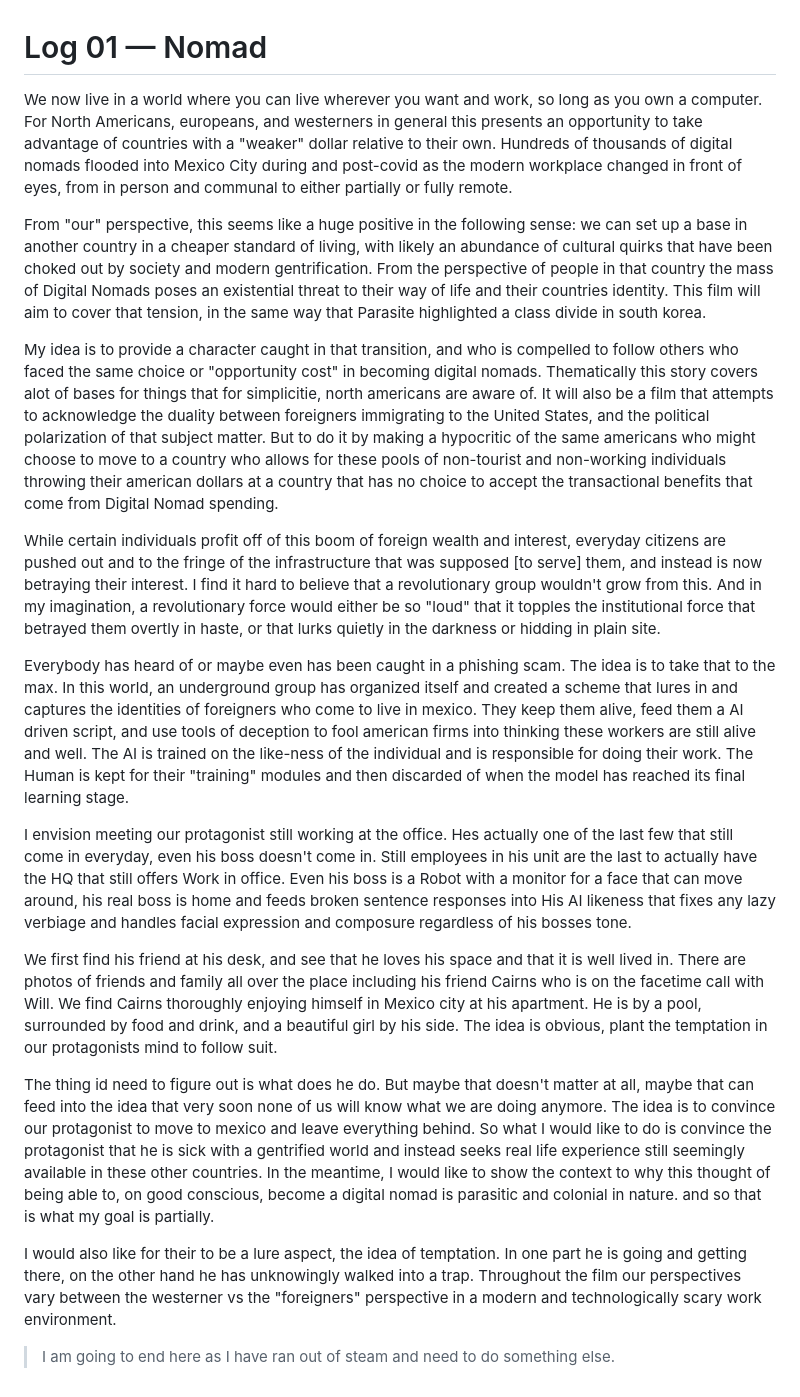
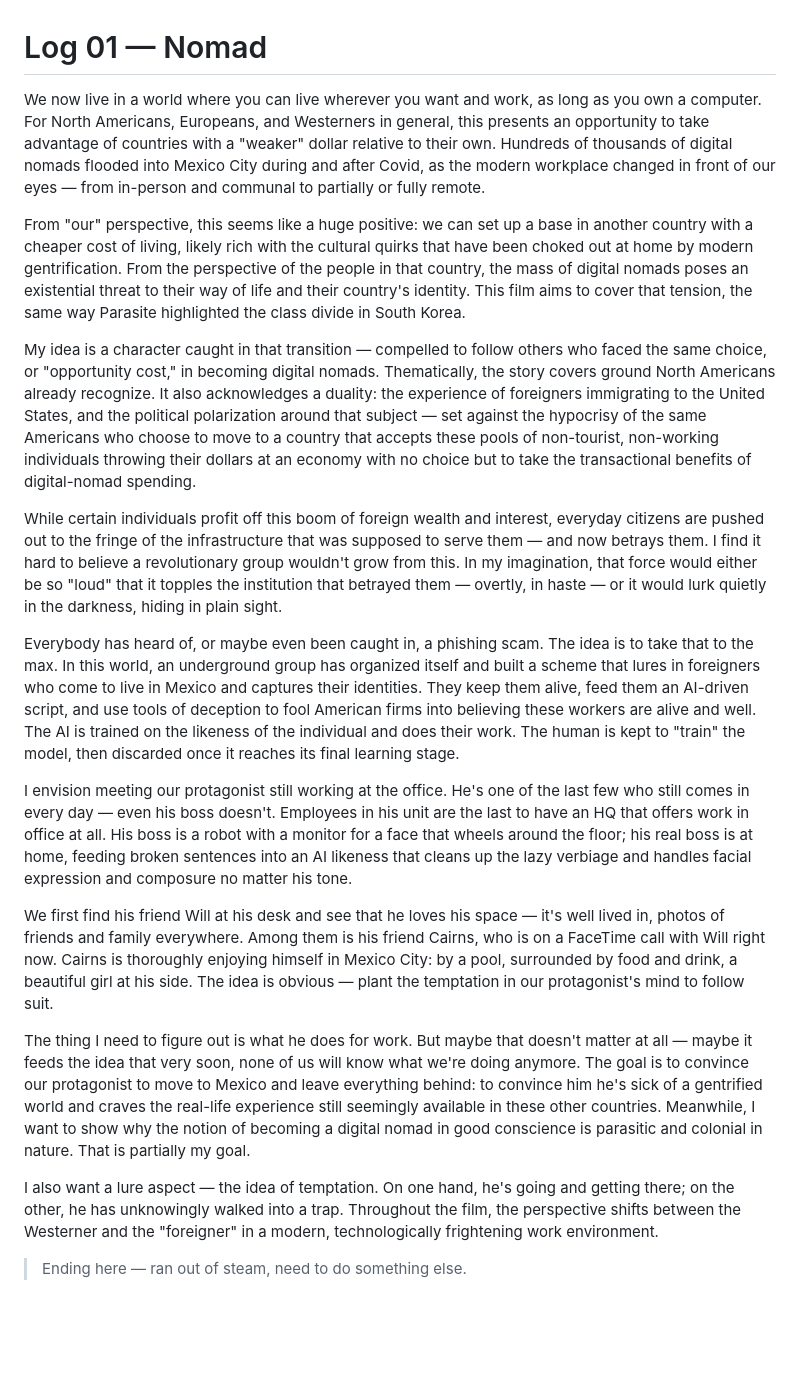
Before and after one commit to sachdm/NOMAD_v2, a Markdown page: entries/log-01.md, the part around the change. Drawn GitHub-style; blank space fills up the shorter version.

Commit message:
Tighten log-01 grammar and language

```diff
--- a/entries/log-01.md
+++ b/entries/log-01.md
@@ -1,21 +1,21 @@
 # Log 01 — Nomad
 
-We now live in a world where you can live wherever you want and work, so long as you own a computer. For North Americans, europeans, and westerners in general this presents an opportunity to take advantage of countries with a "weaker" dollar relative to their own. Hundreds of thousands of digital nomads flooded into Mexico City during and post-covid as the modern workplace changed in front of eyes, from in person and communal to either partially or fully remote.
+We now live in a world where you can live wherever you want and work, as long as you own a computer. For North Americans, Europeans, and Westerners in general, this presents an opportunity to take advantage of countries with a "weaker" dollar relative to their own. Hundreds of thousands of digital nomads flooded into Mexico City during and after Covid, as the modern workplace changed in front of our eyes — from in-person and communal to partially or fully remote.
 
-From "our" perspective, this seems like a huge positive in the following sense: we can set up a base in another country in a cheaper standard of living, with likely an abundance of cultural quirks that have been choked out by society and modern gentrification. From the perspective of people in that country the mass of Digital Nomads poses an existential threat to their way of life and their countries identity. This film will aim to cover that tension, in the same way that Parasite highlighted a class divide in south korea.
+From "our" perspective, this seems like a huge positive: we can set up a base in another country with a cheaper cost of living, likely rich with the cultural quirks that have been choked out at home by modern gentrification. From the perspective of the people in that country, the mass of digital nomads poses an existential threat to their way of life and their country's identity. This film aims to cover that tension, the same way Parasite highlighted the class divide in South Korea.
 
-My idea is to provide a character caught in that transition, and who is compelled to follow others who faced the same choice or "opportunity cost" in becoming digital nomads. Thematically this story covers alot of bases for things that for simplicitie, north americans are aware of. It will also be a film that attempts to acknowledge the duality between foreigners immigrating to the United States, and the political polarization of that subject matter. But to do it by making a hypocritic of the same americans who might choose to move to a country who allows for these pools of non-tourist and non-working individuals throwing their american dollars at a country that has no choice to accept the transactional benefits that come from Digital Nomad spending.
+My idea is a character caught in that transition — compelled to follow others who faced the same choice, or "opportunity cost," in becoming digital nomads. Thematically, the story covers ground North Americans already recognize. It also acknowledges a duality: the experience of foreigners immigrating to the United States, and the political polarization around that subject — set against the hypocrisy of the same Americans who choose to move to a country that accepts these pools of non-tourist, non-working individuals throwing their dollars at an economy with no choice but to take the transactional benefits of digital-nomad spending.
 
-While certain individuals profit off of this boom of foreign wealth and interest, everyday citizens are pushed out and to the fringe of the infrastructure that was supposed [to serve] them, and instead is now betraying their interest. I find it hard to believe that a revolutionary group wouldn't grow from this. And in my imagination, a revolutionary force would either be so "loud" that it topples the institutional force that betrayed them overtly in haste, or that lurks quietly in the darkness or hidding in plain site.
+While certain individuals profit off this boom of foreign wealth and interest, everyday citizens are pushed out to the fringe of the infrastructure that was supposed to serve them — and now betrays them. I find it hard to believe a revolutionary group wouldn't grow from this. In my imagination, that force would either be so "loud" that it topples the institution that betrayed them — overtly, in haste — or it would lurk quietly in the darkness, hiding in plain sight.
 
-Everybody has heard of or maybe even has been caught in a phishing scam. The idea is to take that to the max. In this world, an underground group has organized itself and created a scheme that lures in and captures the identities of foreigners who come to live in mexico. They keep them alive, feed them a AI driven script, and use tools of deception to fool american firms into thinking these workers are still alive and well. The AI is trained on the like-ness of the individual and is responsible for doing their work. The Human is kept for their "training" modules and then discarded of when the model has reached its final learning stage.
+Everybody has heard of, or maybe even been caught in, a phishing scam. The idea is to take that to the max. In this world, an underground group has organized itself and built a scheme that lures in foreigners who come to live in Mexico and captures their identities. They keep them alive, feed them an AI-driven script, and use tools of deception to fool American firms into believing these workers are alive and well. The AI is trained on the likeness of the individual and does their work. The human is kept to "train" the model, then discarded once it reaches its final learning stage.
 
-I envision meeting our protagonist still working at the office. Hes actually one of the last few that still come in everyday, even his boss doesn't come in. Still employees in his unit are the last to actually have the HQ that still offers Work in office. Even his boss is a Robot with a monitor for a face that can move around, his real boss is home and feeds broken sentence responses into His AI likeness that fixes any lazy verbiage and handles facial expression and composure regardless of his bosses tone.
+I envision meeting our protagonist still working at the office. He's one of the last few who still comes in every day — even his boss doesn't. Employees in his unit are the last to have an HQ that offers work in office at all. His boss is a robot with a monitor for a face that wheels around the floor; his real boss is at home, feeding broken sentences into an AI likeness that cleans up the lazy verbiage and handles facial expression and composure no matter his tone.
 
-We first find his friend at his desk, and see that he loves his space and that it is well lived in. There are photos of friends and family all over the place including his friend Cairns who is on the facetime call with Will. We find Cairns thoroughly enjoying himself in Mexico city at his apartment. He is by a pool, surrounded by food and drink, and a beautiful girl by his side. The idea is obvious, plant the temptation in our protagonists mind to follow suit.
+We first find his friend Will at his desk and see that he loves his space — it's well lived in, photos of friends and family everywhere. Among them is his friend Cairns, who is on a FaceTime call with Will right now. Cairns is thoroughly enjoying himself in Mexico City: by a pool, surrounded by food and drink, a beautiful girl at his side. The idea is obvious — plant the temptation in our protagonist's mind to follow suit.
 
-The thing id need to figure out is what does he do. But maybe that doesn't matter at all, maybe that can feed into the idea that very soon none of us will know what we are doing anymore. The idea is to convince our protagonist to move to mexico and leave everything behind. So what I would like to do is convince the protagonist that he is sick with a gentrified world and instead seeks real life experience still seemingly available in these other countries. In the meantime, I would like to show the context to why this thought of being able to, on good conscious, become a digital nomad is parasitic and colonial in nature. and so that is what my goal is partially.
+The thing I need to figure out is what he does for work. But maybe that doesn't matter at all — maybe it feeds the idea that very soon, none of us will know what we're doing anymore. The goal is to convince our protagonist to move to Mexico and leave everything behind: to convince him he's sick of a gentrified world and craves the real-life experience still seemingly available in these other countries. Meanwhile, I want to show why the notion of becoming a digital nomad in good conscience is parasitic and colonial in nature. That is partially my goal.
 
-I would also like for their to be a lure aspect, the idea of temptation. In one part he is going and getting there, on the other hand he has unknowingly walked into a trap. Throughout the film our perspectives vary between the westerner vs the "foreigners" perspective in a modern and technologically scary work environment.
+I also want a lure aspect — the idea of temptation. On one hand, he's going and getting there; on the other, he has unknowingly walked into a trap. Throughout the film, the perspective shifts between the Westerner and the "foreigner" in a modern, technologically frightening work environment.
 
-> I am going to end here as I have ran out of steam and need to do something else.
+> Ending here — ran out of steam, need to do something else.
```
